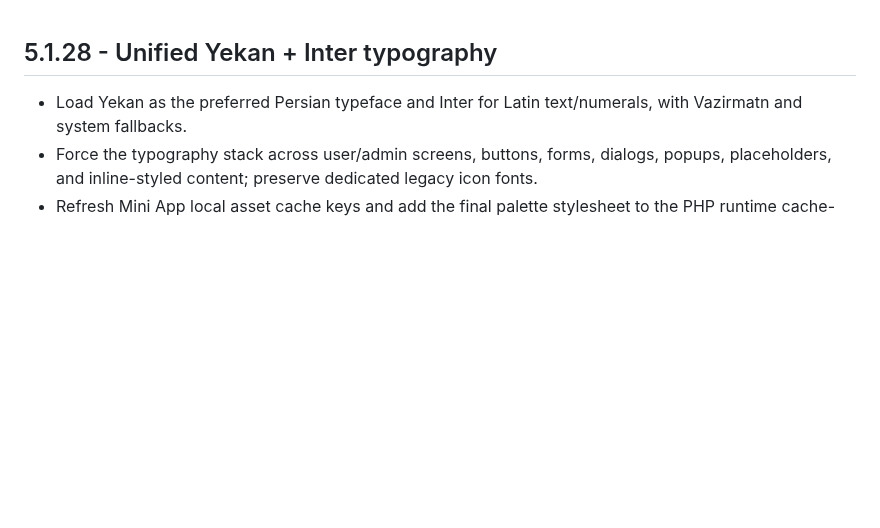
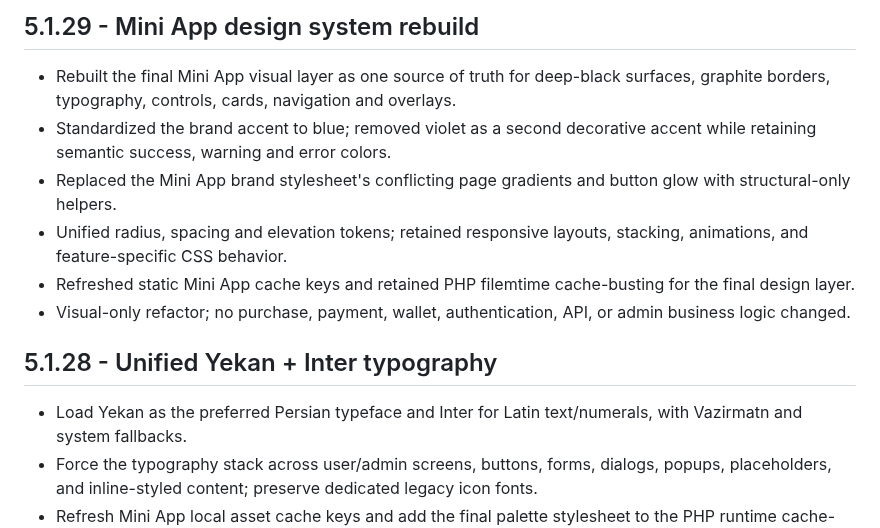
Before and after one commit to paliparsa/BlueGate-Platform, a Markdown page: CHANGELOG.md, the part around the change. Drawn GitHub-style; blank space fills up the shorter version.

Commit message:
Document Mini App design system rebuild

```diff
--- a/CHANGELOG.md
+++ b/CHANGELOG.md
@@ -1,3 +1,12 @@
+## 5.1.29 - Mini App design system rebuild
+
+- Rebuilt the final Mini App visual layer as one source of truth for deep-black surfaces, graphite borders, typography, controls, cards, navigation and overlays.
+- Standardized the brand accent to blue; removed violet as a second decorative accent while retaining semantic success, warning and error colors.
+- Replaced the Mini App brand stylesheet's conflicting page gradients and button glow with structural-only helpers.
+- Unified radius, spacing and elevation tokens; retained responsive layouts, stacking, animations, and feature-specific CSS behavior.
+- Refreshed static Mini App cache keys and retained PHP filemtime cache-busting for the final design layer.
+- Visual-only refactor; no purchase, payment, wallet, authentication, API, or admin business logic changed.
+
 ## 5.1.28 - Unified Yekan + Inter typography
 
 - Load Yekan as the preferred Persian typeface and Inter for Latin text/numerals, with Vazirmatn and system fallbacks.
```
